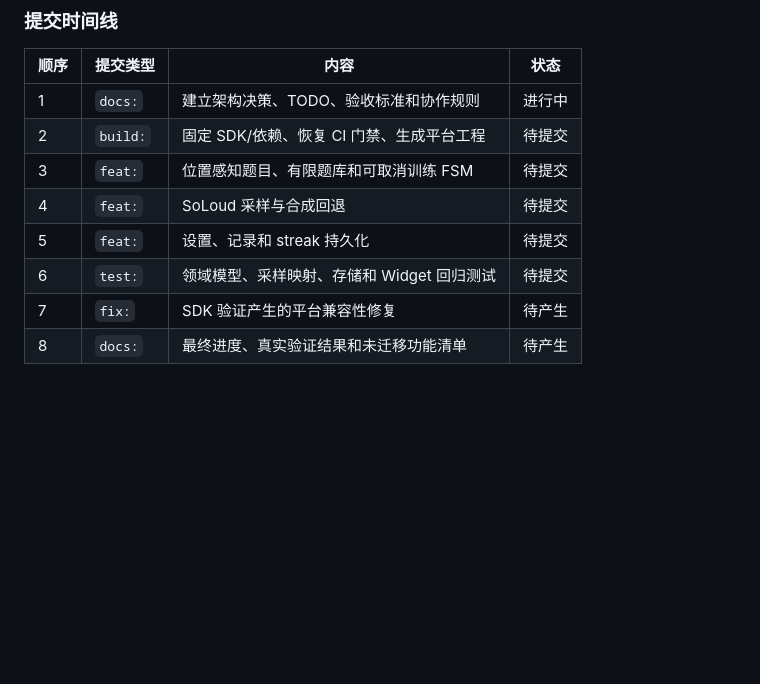
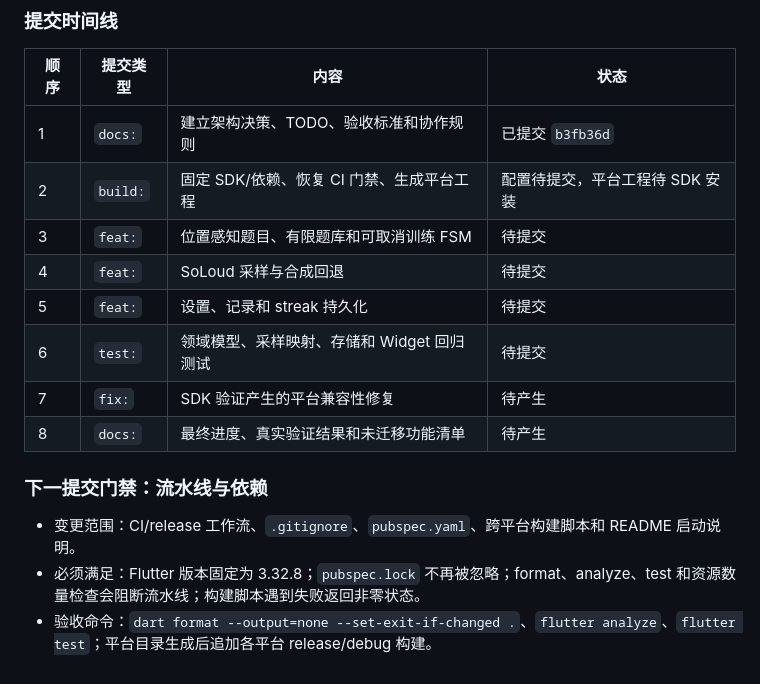
Before and after one commit to wjwpoi/GuitarBridge, a Markdown page: docs/IMPLEMENTATION_PLAN.md, the part around the change. Rendered like a GitHub page; blank space fills up the shorter version.

Commit message:
docs: define build pipeline change gate

```diff
--- a/docs/IMPLEMENTATION_PLAN.md
+++ b/docs/IMPLEMENTATION_PLAN.md
@@ -100,11 +100,17 @@
 
 | 顺序 | 提交类型 | 内容 | 状态 |
 | --- | --- | --- | --- |
-| 1 | `docs:` | 建立架构决策、TODO、验收标准和协作规则 | 进行中 |
-| 2 | `build:` | 固定 SDK/依赖、恢复 CI 门禁、生成平台工程 | 待提交 |
+| 1 | `docs:` | 建立架构决策、TODO、验收标准和协作规则 | 已提交 `b3fb36d` |
+| 2 | `build:` | 固定 SDK/依赖、恢复 CI 门禁、生成平台工程 | 配置待提交，平台工程待 SDK 安装 |
 | 3 | `feat:` | 位置感知题目、有限题库和可取消训练 FSM | 待提交 |
 | 4 | `feat:` | SoLoud 采样与合成回退 | 待提交 |
 | 5 | `feat:` | 设置、记录和 streak 持久化 | 待提交 |
 | 6 | `test:` | 领域模型、采样映射、存储和 Widget 回归测试 | 待提交 |
 | 7 | `fix:` | SDK 验证产生的平台兼容性修复 | 待产生 |
 | 8 | `docs:` | 最终进度、真实验证结果和未迁移功能清单 | 待产生 |
+
+### 下一提交门禁：流水线与依赖
+
+- 变更范围：CI/release 工作流、`.gitignore`、`pubspec.yaml`、跨平台构建脚本和 README 启动说明。
+- 必须满足：Flutter 版本固定为 3.32.8；`pubspec.lock` 不再被忽略；format、analyze、test 和资源数量检查会阻断流水线；构建脚本遇到失败返回非零状态。
+- 验收命令：`dart format --output=none --set-exit-if-changed .`、`flutter analyze`、`flutter test`；平台目录生成后追加各平台 release/debug 构建。
```
